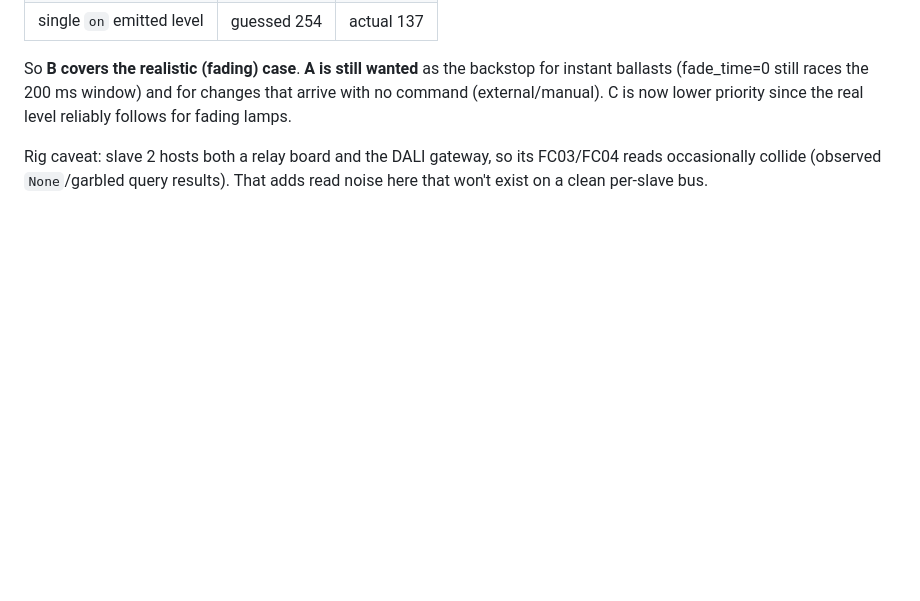
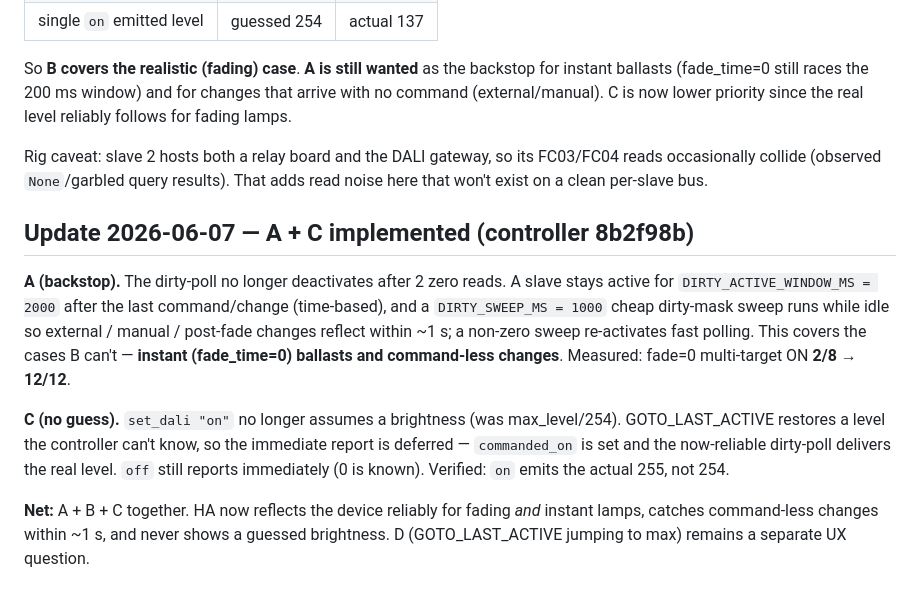
Before and after one commit to brucejcooper/switch_gateway_firmware, a Markdown page: docs/state-sync-review.md, the part around the change. Drawn GitHub-style; blank space fills up the shorter version.

Commit message:
docs: record A+C outcome (state sync reliable end-to-end)
Co-Authored-By: Claude Opus 4.8 (1M context) <noreply@anthropic.com>

```diff
--- a/docs/state-sync-review.md
+++ b/docs/state-sync-review.md
@@ -112,3 +112,22 @@ real level reliably follows for fading lamps.
 Rig caveat: slave 2 hosts both a relay board and the DALI gateway, so its FC03/FC04
 reads occasionally collide (observed `None`/garbled query results). That adds read
 noise here that won't exist on a clean per-slave bus.
+
+## Update 2026-06-07 — A + C implemented (controller 8b2f98b)
+
+**A (backstop).** The dirty-poll no longer deactivates after 2 zero reads. A slave
+stays active for `DIRTY_ACTIVE_WINDOW_MS = 2000` after the last command/change
+(time-based), and a `DIRTY_SWEEP_MS = 1000` cheap dirty-mask sweep runs while idle
+so external / manual / post-fade changes reflect within ~1 s; a non-zero sweep
+re-activates fast polling. This covers the cases B can't — **instant (fade_time=0)
+ballasts and command-less changes**. Measured: fade=0 multi-target ON **2/8 → 12/12**.
+
+**C (no guess).** `set_dali "on"` no longer assumes a brightness (was max_level/254).
+GOTO_LAST_ACTIVE restores a level the controller can't know, so the immediate report
+is deferred — `commanded_on` is set and the now-reliable dirty-poll delivers the
+real level. `off` still reports immediately (0 is known). Verified: `on` emits the
+actual 255, not 254.
+
+**Net:** A + B + C together. HA now reflects the device reliably for fading *and*
+instant lamps, catches command-less changes within ~1 s, and never shows a guessed
+brightness. D (GOTO_LAST_ACTIVE jumping to max) remains a separate UX question.
```
